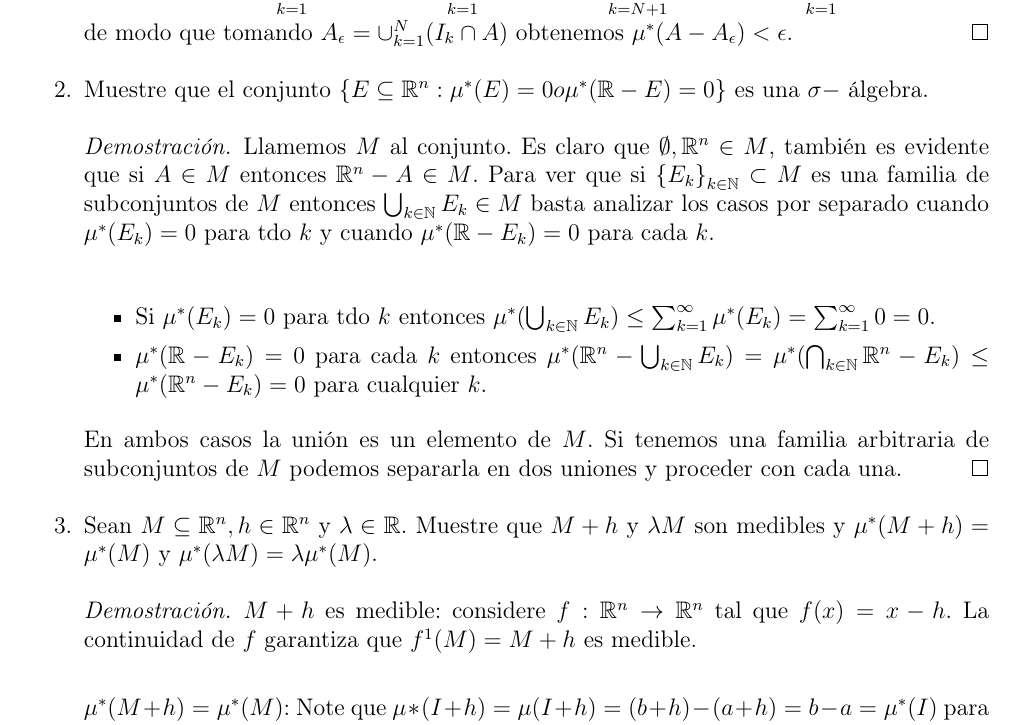
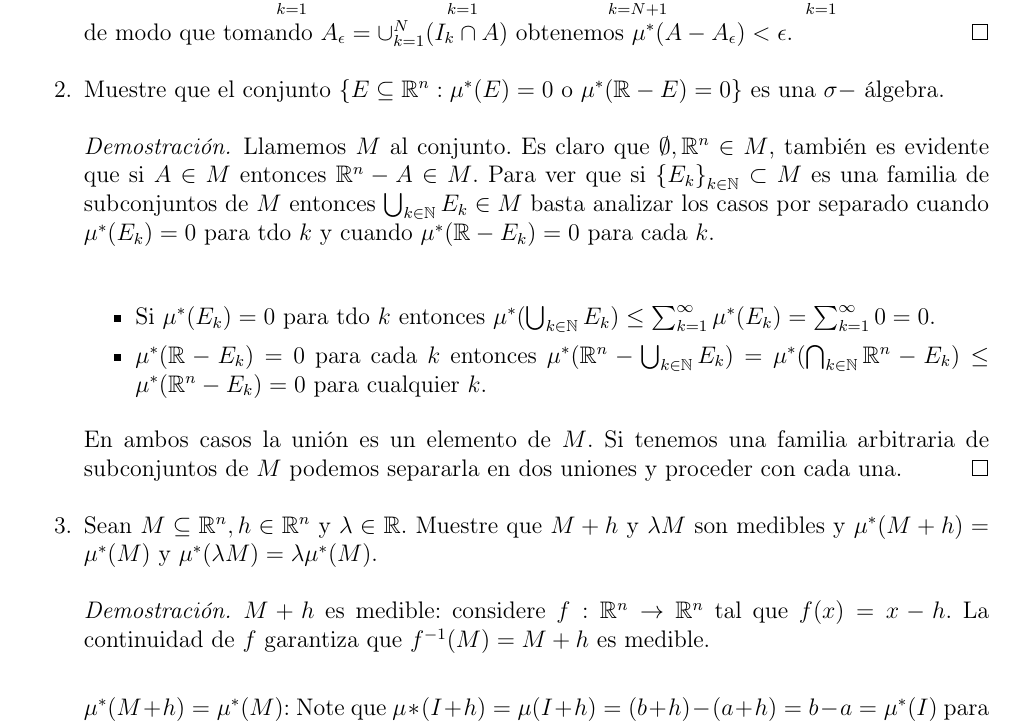
Before and after one commit to Viuche0w0/Solucao-Notinhas-do-Medida, a LaTeX book (Solucao.tex): part of page 10 of 17, cut so that both start at the same text. Compiled offline with pdfLaTeX.

Commit message:
casi nada

```diff
--- a/Solucao.tex
+++ b/Solucao.tex
@@ -301,7 +301,7 @@
 				Dado $\epsilon > 0 $, tome $\left\{I_{k}\right\}_{k \in \mathbb{N}}$ cubrimiento por celdas de $A$ tal que $\sum_{k=1}^{\infty} \mu(I_{k}) = \mu^{*}(A) + \epsilon$. Ahora note que $\left\{I_{k} \cap A \right\}$ cubre a $A$, luego $\displaystyle \sum_{k=1}^{\infty} \mu^{*}(I_{k} \cap A) < \infty$. Ergo, existe $N \in \mathbb{N}$ tal que $\mu^{*}(A) = \displaystyle \sum_{k=1}^{\infty} \mu^{*}(I_{k} \cap A) = \displaystyle \sum_{k=1}^{N} \mu^{*}(I_{k} \cap A) + \displaystyle \sum_{k=N+1}^{\infty} \mu^{*}(I_{k} \cap A) < \displaystyle \sum_{k=1}^{N} \mu^{*}(I_{k} \cap A) + \epsilon.$, de modo que tomando $A_{\epsilon} = \cup_{k=1}^{N} (I_{k} \cap A)$ obtenemos $\mu^{*}(A - A_{\epsilon}) < \epsilon$.
 			\end{proof}
 
-			\item  Muestre que el conjunto $\left\{E \subseteq \mathbb{R} ^{n} : \mu^{*} (E)  = 0 o \mu^{*} (\mathbb{R} - E)  = 0 \right\}$ es una $\sigma-$ álgebra.
+			\item  Muestre que el conjunto $\left\{E \subseteq \mathbb{R} ^{n} : \mu^{*} (E)  = 0 \text{ o } \mu^{*} (\mathbb{R} - E)  = 0 \right\}$ es una $\sigma-$ álgebra.
 			\begin{proof}
 				Llamemos $ M $ al conjunto. Es claro que $\emptyset, \mathbb{R}^{n} \in M$, también es evidente que si $A \in M$ entonces $\mathbb{R}^{n} - A \in M$. Para ver que si $\left\{ E_{k}\right\}_{k \in \mathbb{N}} \subset M$ es una familia de subconjuntos de $M$ entonces $\bigcup_{k \in \mathbb{N}} E_{k} \in M$ basta analizar los casos por separado cuando $\mu^{*} (E_{k}) = 0$ para tdo $k$ y cuando $\mu^{*}(\mathbb{R}-E_{k}) = 0$ para cada $k$.\\
 
@@ -316,7 +316,7 @@
 			\item Sean $ M \subseteq \mathbb{R}^{n}, h \in \mathbb{R} ^{n}$ y $\lambda \in \mathbb{R}$. Muestre que $M + h $ y $ \lambda M$ son medibles y $\mu^{*}(M+h) = \mu^{*}(M)$ y $\mu^{*}(\lambda M) = \lambda \mu^{*}(M)$.
 
 				\begin{proof}
-					$M + h$ es medible: considere $f: \mathbb{R}^{n} \rightarrow \mathbb{R}^{n}$ tal que $f(x) = x - h$. La continuidad de $f$ garantiza que $f ^{1} (M) = M + h$ es medible.\\
+					$M + h$ es medible: considere $f: \mathbb{R}^{n} \rightarrow \mathbb{R}^{n}$ tal que $f(x) = x - h$. La continuidad de $f$ garantiza que $f ^{-1} (M) = M + h$ es medible.\\
 
 					$\mu^{*} (M + h) = \mu^{*} (M)$: Note que $\mu*(I + h) = \mu(I + h) = (b + h) - (a + h)  = b - a = \mu^{*}(I)$ para todo $h \in  \mathbb{R}, I $ 1-celda. Luego $\mu^{*}(I+h)  = \mu^{*}(I)$ para toda n-celda, de modo que si $\{ I_{k}\}_{k \in \mathbb{N}}$ es cubrimiento por n-celdas de $M$, entonces $\{I_{k} + h\}_{k \in \mathbb{N}}$ es cubrimiento por n-celdas de $M + h$, e $\inf \{ \sum_{k=1}^{\infty} \mu^{*} (I_{k}) : M \subset \bigcup_{i=1} I_{k}^{\infty}\} = \inf \{ \sum_{k=1}^{\infty} \mu^{*} (I_{k} + h) : M + h\subset \bigcup_{i=1}^{\infty} I_{k} + h \}$\\
 
```
Also changed, not shown: Solucao.pdf, Solucao.tex (7 more changed lines), 3 other files.
